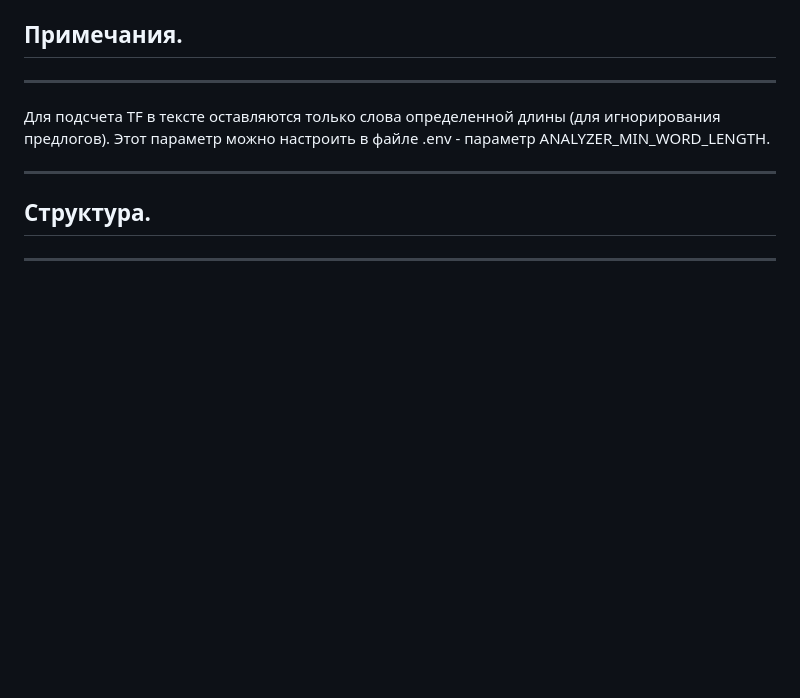
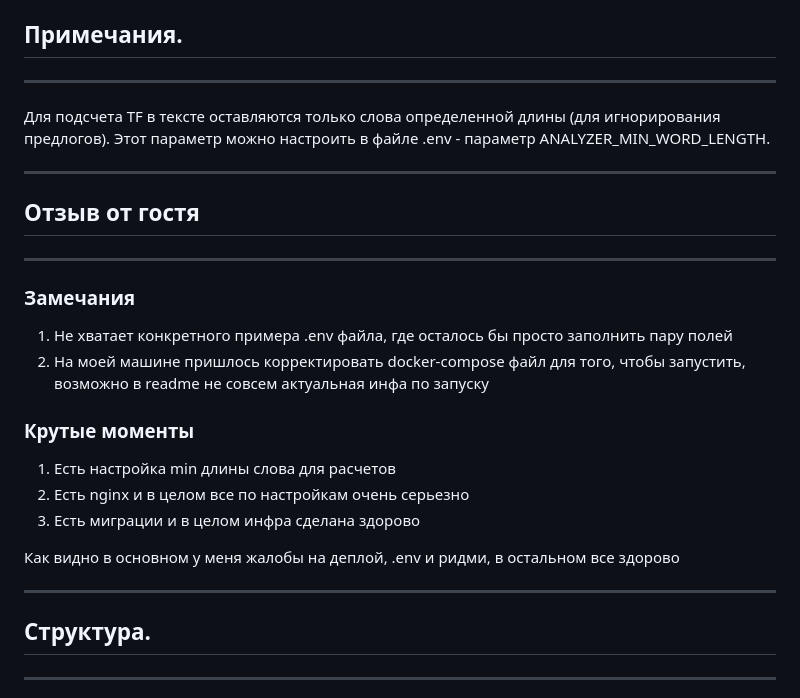
Before and after one commit to mvrogozov/tf-idf-django, a Markdown page: README.md, the part around the change. Rendered like a GitHub page; blank space fills up the shorter version.

Commit message:
Отзыв о проекте
От зашедшего гостя

```diff
--- a/README.md
+++ b/README.md
@@ -14,6 +14,19 @@ idf - обратная частота документа.
 ***
 Для подсчета TF в тексте оставляются только слова определенной длины (для игнорирования предлогов).
 Этот параметр можно настроить в файле .env - параметр ANALYZER_MIN_WORD_LENGTH.
+***
+## Отзыв от гостя
+***
+### Замечания
+  1. Не хватает конкретного примера .env файла, где осталось бы просто заполнить пару полей
+  2. На моей машине пришлось корректировать docker-compose файл для того, чтобы запустить, возможно в readme не совсем актуальная инфа по запуску
+### Крутые моменты
+  1. Есть настройка min длины слова для расчетов
+  2. Есть nginx и в целом все по настройкам очень серьезно
+  3. Есть миграции и в целом инфра сделана здорово
+
+
+Как видно в основном у меня жалобы на деплой, .env и ридми, в остальном все здорово
 ***
 ## Структура.
 ***
```
